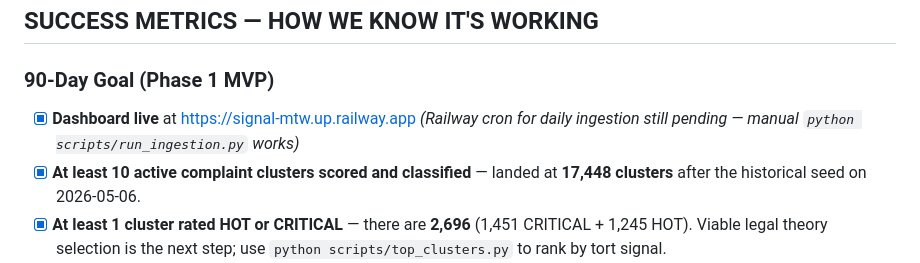
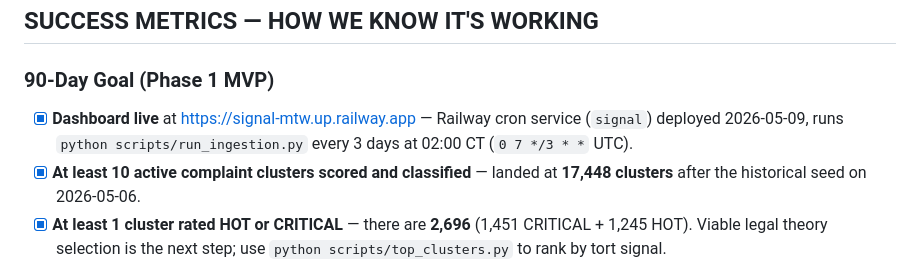
Before and after one commit to JimGoff518/signal, a Markdown page: docs/SIGNAL_PLAN_AND_GOALS.md, the part around the change. GitHub-like rendering.

```diff
--- a/docs/SIGNAL_PLAN_AND_GOALS.md
+++ b/docs/SIGNAL_PLAN_AND_GOALS.md
@@ -23,7 +23,7 @@ SIGNAL is predictive. It reads public complaint data early, surfaces emerging de
 ## SUCCESS METRICS — HOW WE KNOW IT'S WORKING
 
 ### 90-Day Goal (Phase 1 MVP)
-- [x] **Dashboard live** at https://signal-mtw.up.railway.app *(Railway cron for daily ingestion still pending — manual `python scripts/run_ingestion.py` works)*
+- [x] **Dashboard live** at https://signal-mtw.up.railway.app — Railway cron service (`signal`) deployed 2026-05-09, runs `python scripts/run_ingestion.py` every 3 days at 02:00 CT (`0 7 */3 * *` UTC).
 - [x] **At least 10 active complaint clusters scored and classified** — landed at **17,448 clusters** after the historical seed on 2026-05-06.
 - [x] **At least 1 cluster rated HOT or CRITICAL** — there are **2,696** (1,451 CRITICAL + 1,245 HOT). Viable legal theory selection is the next step; use `python scripts/top_clusters.py` to rank by tort signal.
 - [ ] Jim reviews dashboard at least 3x per week
```
Also changed, not shown: CLAUDE.md (+5 -4 lines), README.md (+27 -19 lines).
